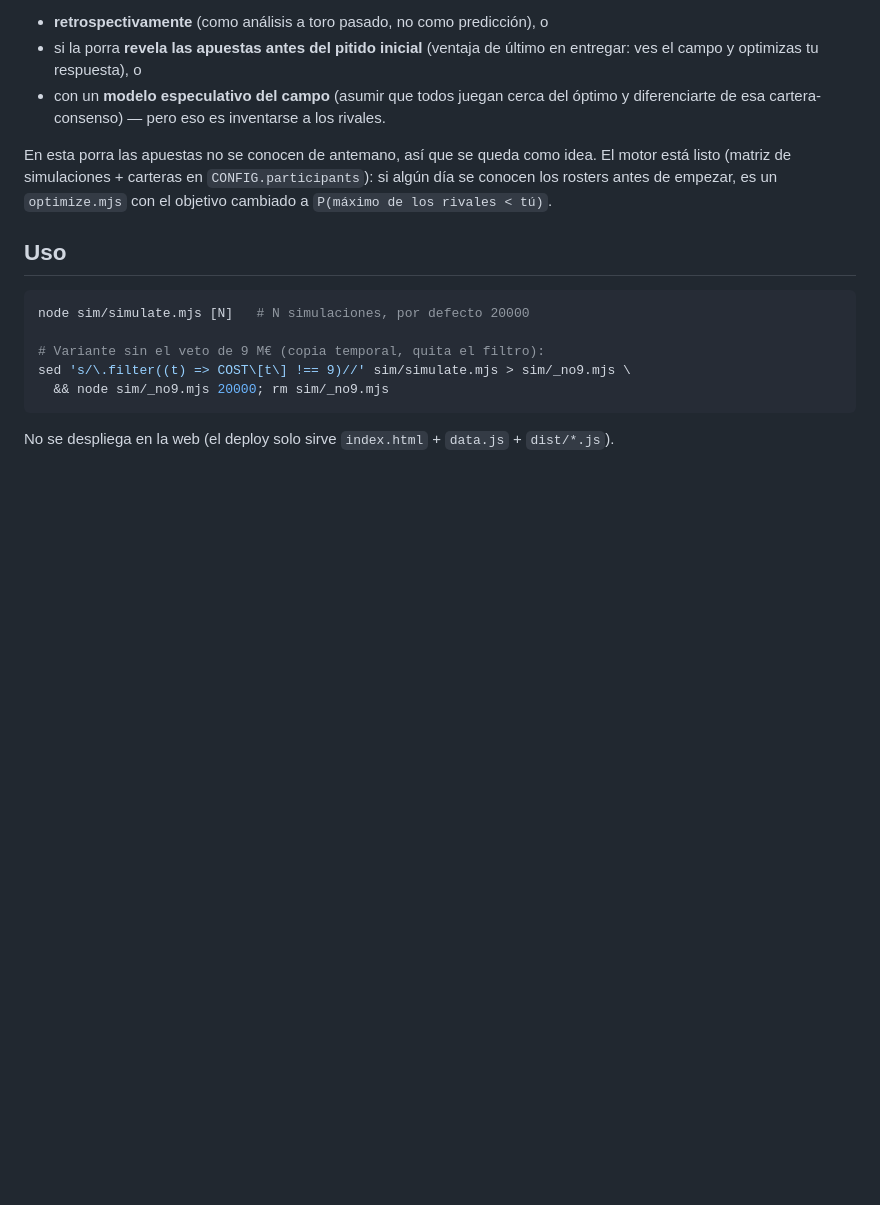
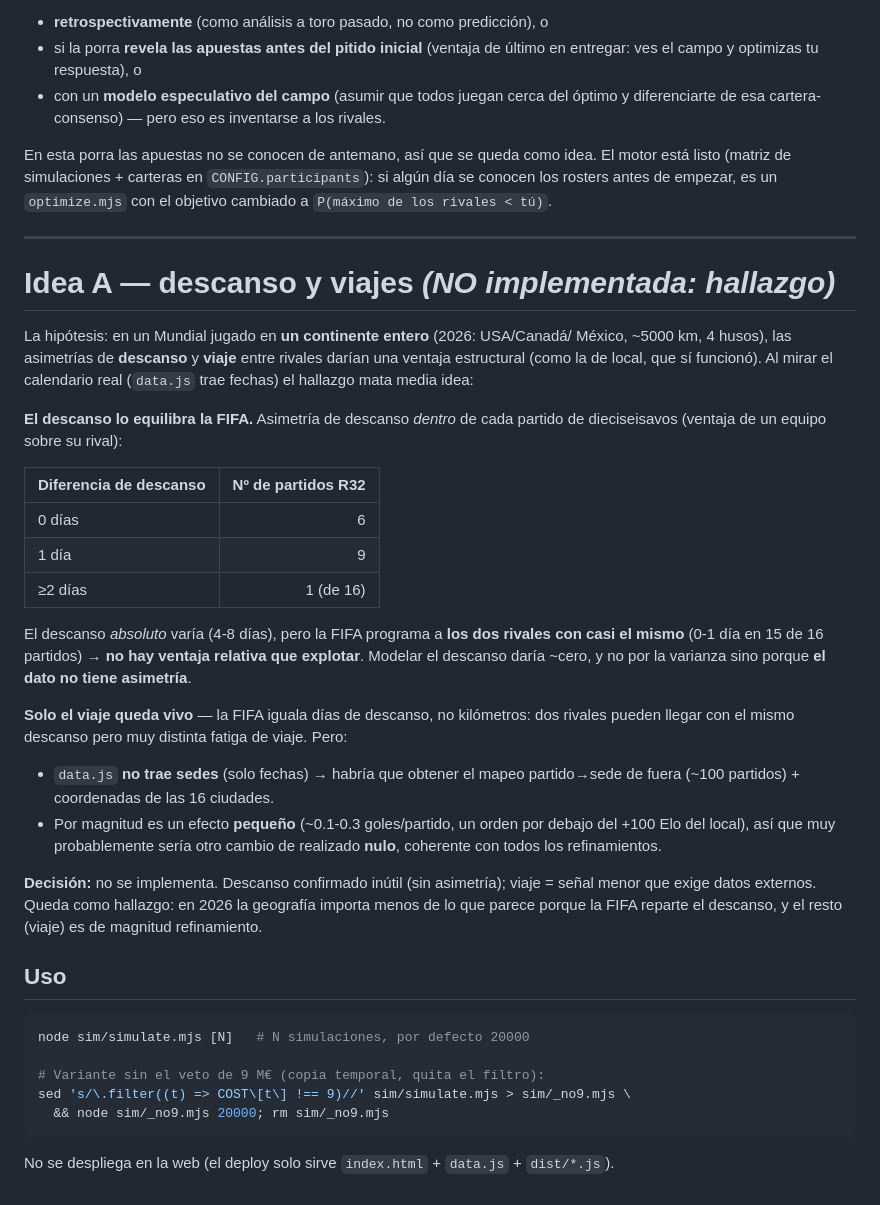
Before and after one commit to sanhuaaan/porra-mundial, a Markdown page: doc/cartera-optima.md, the part around the change. Drawn GitHub-style; blank space fills up the shorter version.

Commit message:
docs: document rest/travel finding (FIFA equalizes opponent rest; travel is minor, external data)

````diff
--- a/doc/cartera-optima.md
+++ b/doc/cartera-optima.md
@@ -478,6 +478,42 @@ El motor está listo (matriz de simulaciones + carteras en `CONFIG.participants`
 algún día se conocen los rosters antes de empezar, es un `optimize.mjs` con el
 objetivo cambiado a `P(máximo de los rivales < tú)`.
 
+---
+
+# Idea A — descanso y viajes *(NO implementada: hallazgo)*
+
+La hipótesis: en un Mundial jugado en **un continente entero** (2026: USA/Canadá/
+México, ~5000 km, 4 husos), las asimetrías de **descanso** y **viaje** entre rivales
+darían una ventaja estructural (como la de local, que sí funcionó). Al mirar el
+calendario real (`data.js` trae fechas) el hallazgo mata media idea:
+
+**El descanso lo equilibra la FIFA.** Asimetría de descanso *dentro* de cada partido
+de dieciseisavos (ventaja de un equipo sobre su rival):
+
+| Diferencia de descanso | Nº de partidos R32 |
+|---|---:|
+| 0 días | 6 |
+| 1 día | 9 |
+| ≥2 días | 1 (de 16) |
+
+El descanso *absoluto* varía (4-8 días), pero la FIFA programa a **los dos rivales
+con casi el mismo** (0-1 día en 15 de 16 partidos) → **no hay ventaja relativa que
+explotar**. Modelar el descanso daría ~cero, y no por la varianza sino porque **el
+dato no tiene asimetría**.
+
+**Solo el viaje queda vivo** — la FIFA iguala días de descanso, no kilómetros: dos
+rivales pueden llegar con el mismo descanso pero muy distinta fatiga de viaje. Pero:
+- `data.js` **no trae sedes** (solo fechas) → habría que obtener el mapeo
+  partido→sede de fuera (~100 partidos) + coordenadas de las 16 ciudades.
+- Por magnitud es un efecto **pequeño** (~0.1-0.3 goles/partido, un orden por debajo
+  del +100 Elo del local), así que muy probablemente sería otro cambio de realizado
+  **nulo**, coherente con todos los refinamientos.
+
+**Decisión:** no se implementa. Descanso confirmado inútil (sin asimetría); viaje =
+señal menor que exige datos externos. Queda como hallazgo: en 2026 la geografía
+importa menos de lo que parece porque la FIFA reparte el descanso, y el resto (viaje)
+es de magnitud refinamiento.
+
 ## Uso
 
 ```bash
````
